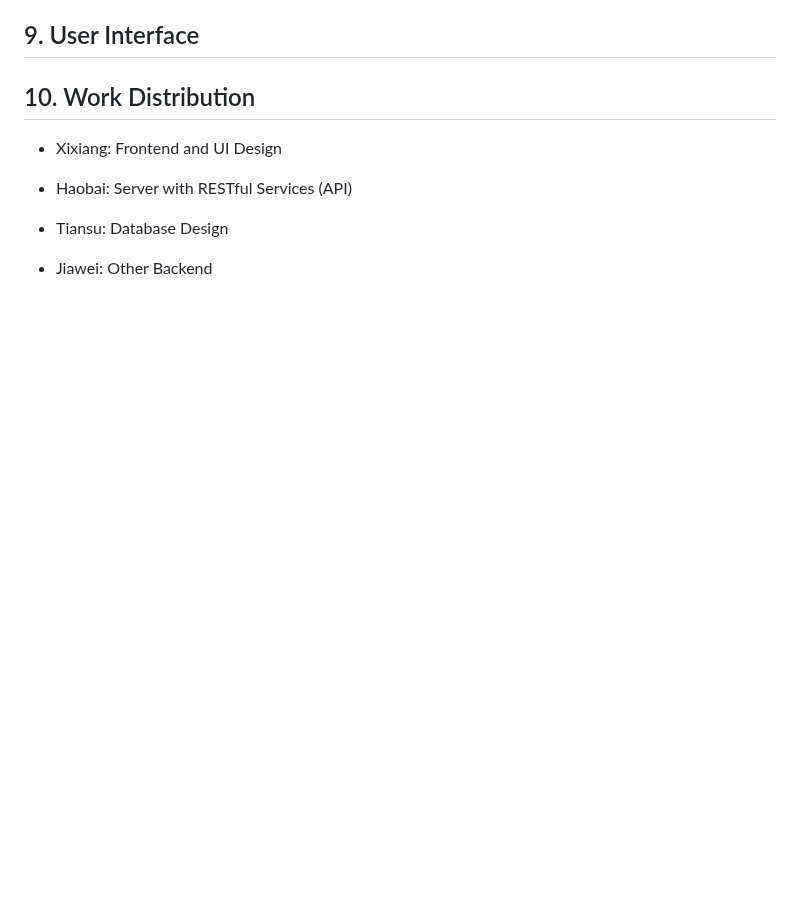
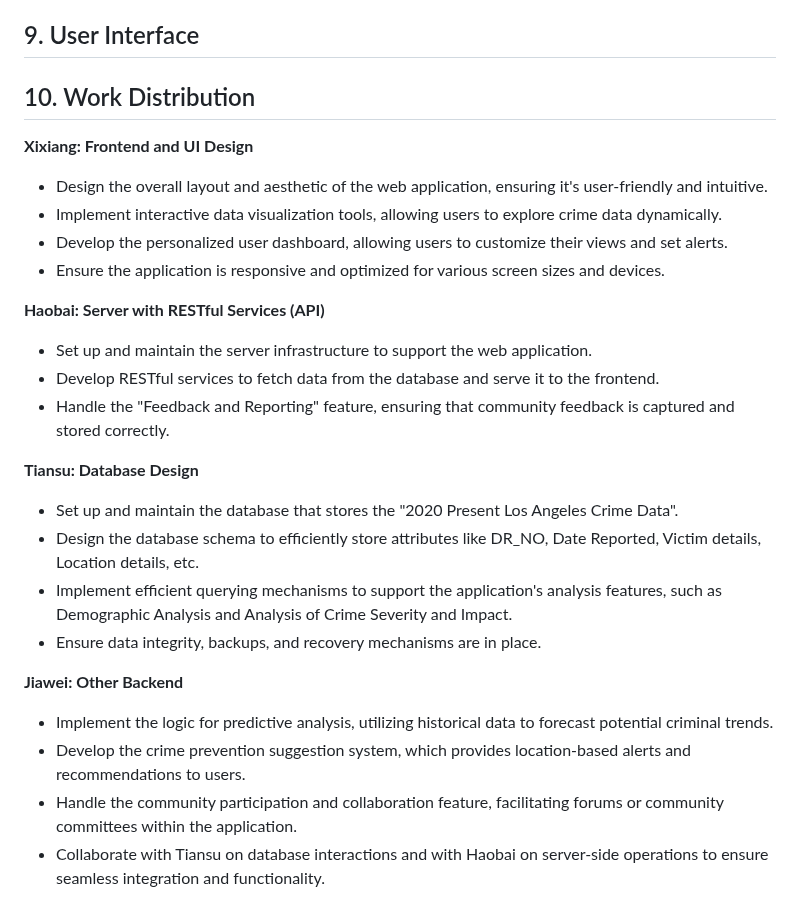
Before and after one commit to cs411-alawini/Los-Angeles-Crime-Data-Analysis, a Markdown page: doc/project proposal.md, the part around the change. Drawn GitHub-style; blank space fills up the shorter version.

```diff
--- a/doc/project proposal.md
+++ b/doc/project proposal.md
@@ -40,8 +40,29 @@ Future Development Plan:
 
 ## 10. Work Distribution
 
-+ Xixiang: Frontend and UI Design
+ **Xixiang: Frontend and UI Design**
 
-+ Haobai: Server with RESTful Services (API)
-+ Tiansu: Database Design
-+ Jiawei: Other Backend
+- Design the overall layout and aesthetic of the web application, ensuring it's user-friendly and intuitive.
+- Implement interactive data visualization tools, allowing users to explore crime data dynamically.
+- Develop the personalized user dashboard, allowing users to customize their views and set alerts.
+- Ensure the application is responsive and optimized for various screen sizes and devices.
+
+**Haobai: Server with RESTful Services (API)**
+
+- Set up and maintain the server infrastructure to support the web application.
+- Develop RESTful services to fetch data from the database and serve it to the frontend.
+- Handle the "Feedback and Reporting" feature, ensuring that community feedback is captured and stored correctly.
+
+**Tiansu: Database Design**
+
+- Set up and maintain the database that stores the "2020 Present Los Angeles Crime Data".
+- Design the database schema to efficiently store attributes like DR_NO, Date Reported, Victim details, Location details, etc.
+- Implement efficient querying mechanisms to support the application's analysis features, such as Demographic Analysis and Analysis of Crime Severity and Impact.
+- Ensure data integrity, backups, and recovery mechanisms are in place.
+
+**Jiawei: Other Backend**
+
+- Implement the logic for predictive analysis, utilizing historical data to forecast potential criminal trends.
+- Develop the crime prevention suggestion system, which provides location-based alerts and recommendations to users.
+- Handle the community participation and collaboration feature, facilitating forums or community committees within the application.
+- Collaborate with Tiansu on database interactions and with Haobai on server-side operations to ensure seamless integration and functionality.
```
